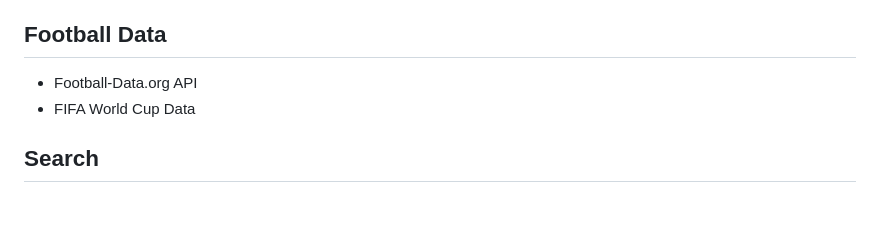
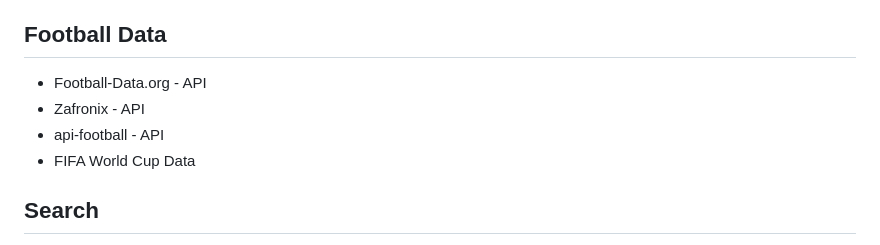
Before and after one commit to phuntTH/Football-Agent, a Markdown page: README.md, the part around the change. Drawn GitHub-style; blank space fills up the shorter version.

Commit message:
Update API section in README.md

```diff
--- a/README.md
+++ b/README.md
@@ -129,7 +129,9 @@ Final Answer
 
 ## Football Data
 
-* Football-Data.org API
+* Football-Data.org - API
+* Zafronix - API
+* api-football - API
 * FIFA World Cup Data
 
 ## Search
```
